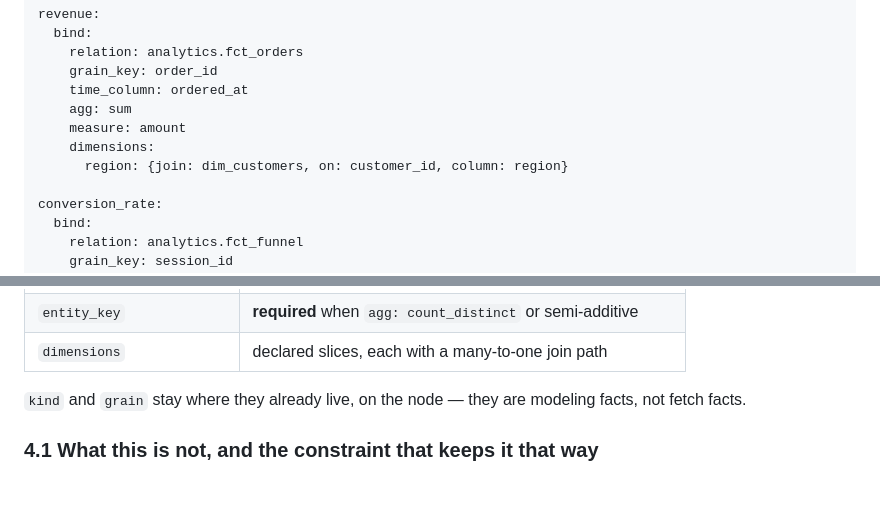
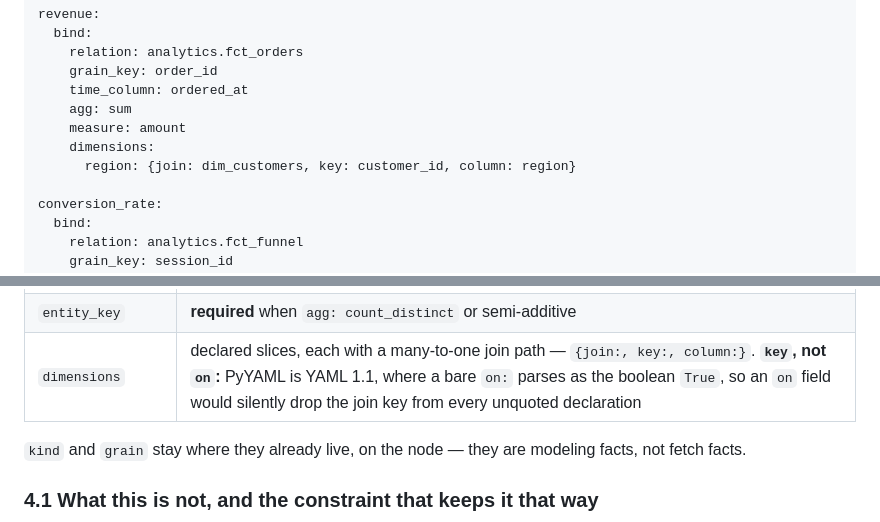
Before and after one commit to PolycultureResearch/breakdown, a Markdown page: knowledge/semantic_layer_connectivity_design.md, 2 parts joined by grey strips. GitHub-like rendering; blank space fills up the shorter version.

Commit message:
docs(knowledge): the join key is `key`, not `on`
Implementing §4 turned up that PyYAML is YAML 1.1, where a bare `on:` key
parses as the boolean True — so the worked example declared a join whose key
silently vanished, leaving it unprovable as many-to-one rather than erroring.
Exactly the failure class the contract exists to prevent, found in the contract
itself.

Co-Authored-By: Claude Opus 5 (1M context) <noreply@anthropic.com>
Claude-Session: https://claude.ai/code/session_01NLrYHRWFfNgqP38888xQGG

```diff
--- a/knowledge/semantic_layer_connectivity_design.md
+++ b/knowledge/semantic_layer_connectivity_design.md
@@ -112,7 +112,7 @@ revenue:
     agg: sum
     measure: amount
     dimensions:
-      region: {join: dim_customers, on: customer_id, column: region}
+      region: {join: dim_customers, key: customer_id, column: region}
 
 conversion_rate:
   bind:
@@ -132,7 +132,7 @@ conversion_rate:
 | `agg` | `sum` \| `count` \| `count_distinct` \| `ratio` \| `average` \| `last` |
 | `numerator` / `denominator` | **required** when `agg: ratio`, as separate measures |
 | `entity_key` | **required** when `agg: count_distinct` or semi-additive |
-| `dimensions` | declared slices, each with a many-to-one join path |
+| `dimensions` | declared slices, each with a many-to-one join path — `{join:, key:, column:}`. **`key`, not `on`:** PyYAML is YAML 1.1, where a bare `on:` parses as the boolean `True`, so an `on` field would silently drop the join key from every unquoted declaration |
 
 `kind` and `grain` stay where they already live, on the node — they are modeling
 facts, not fetch facts.
```
